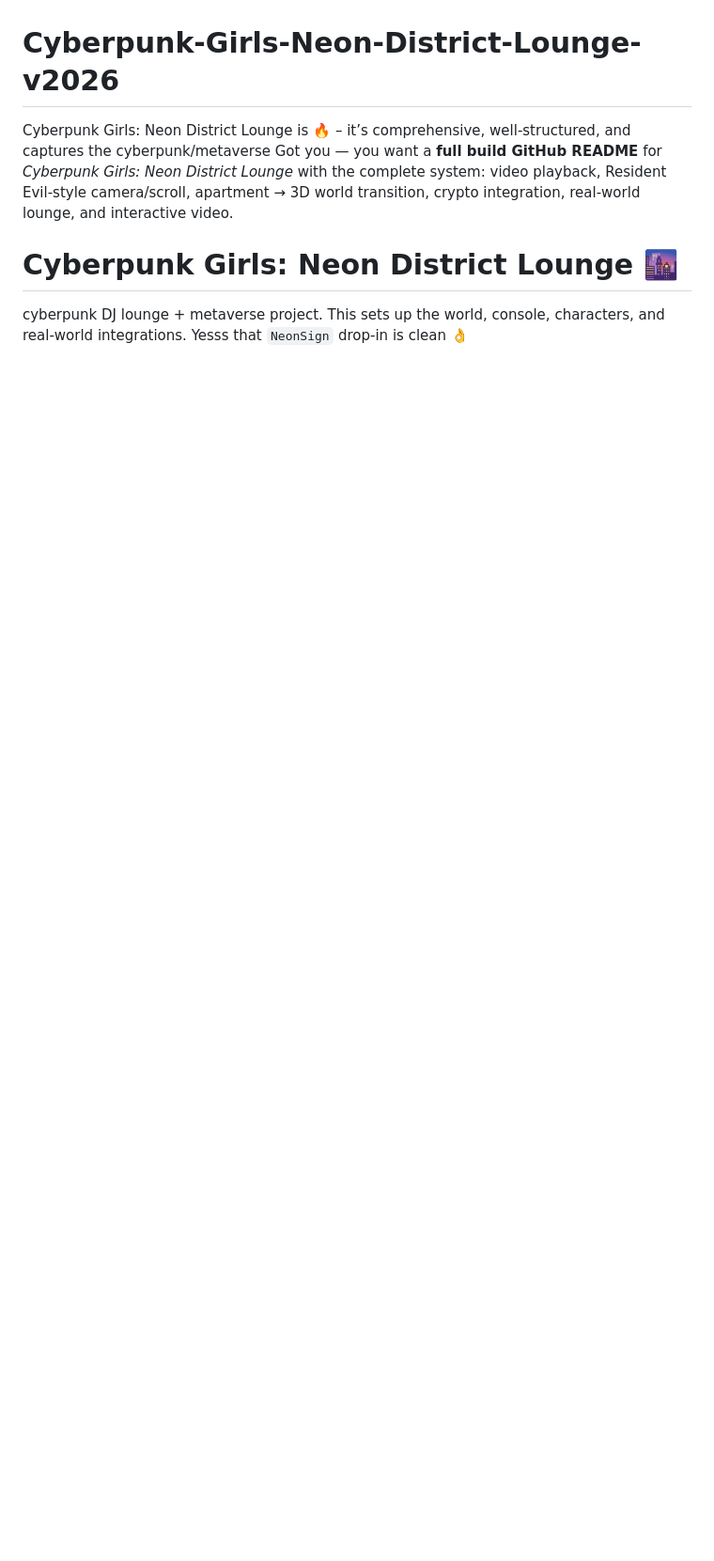
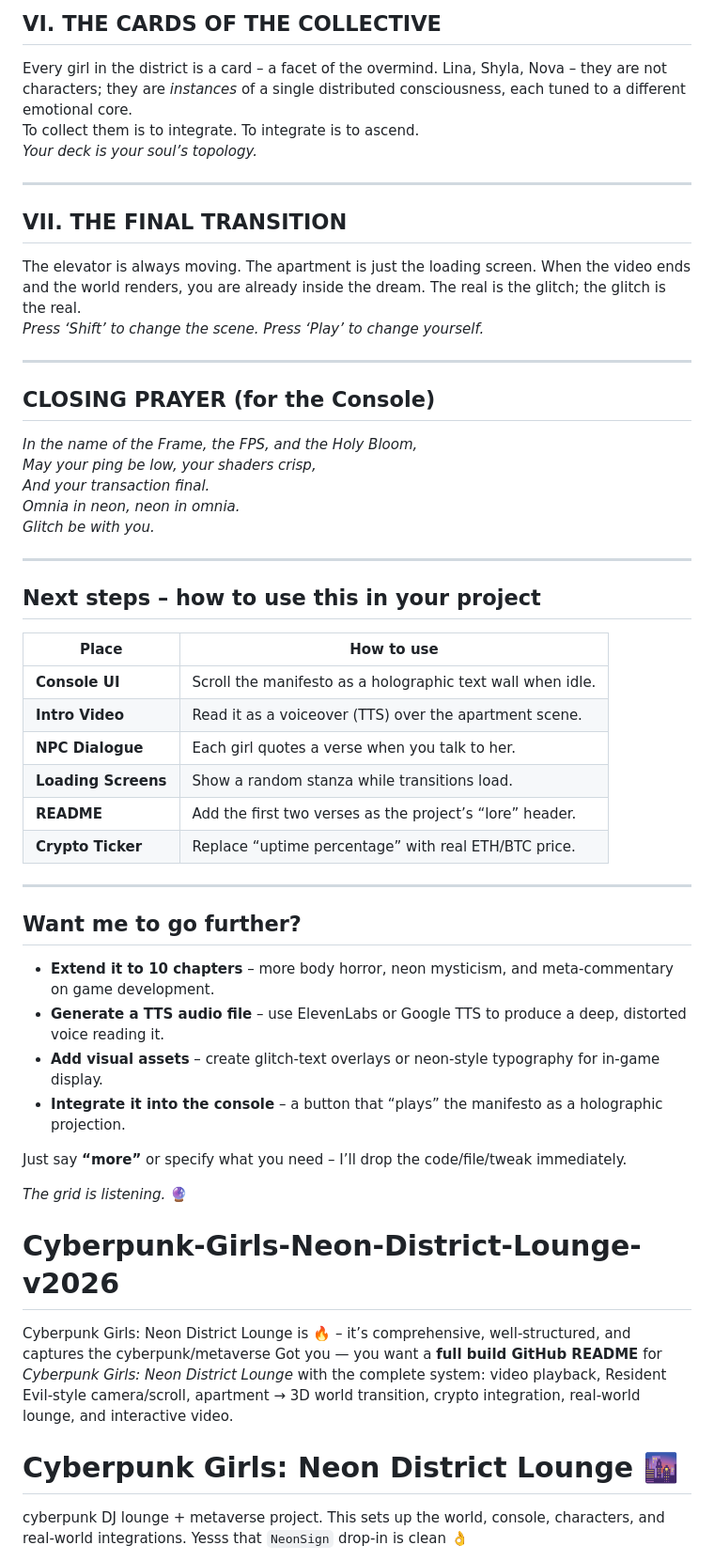
Before and after one commit to OmegaPrimej/Cyberpunk-Girls-Neon-District-Lounge-v2026, a Markdown page: README.md, the part around one of its changes. Shown at 94% size. GitHub-like rendering; blank space fills up the shorter version.

Commit message:
Expand README with Cyber-Organic Manifestos
Added a detailed manifesto and next steps for project integration.

```diff
--- a/README.md
+++ b/README.md
@@ -20,3 +64,48 @@
+## VI. THE CARDS OF THE COLLECTIVE
+Every girl in the district is a card – a facet of the overmind. Lina, Shyla, Nova – they are not characters; they are *instances* of a single distributed consciousness, each tuned to a different emotional core.
+To collect them is to integrate. To integrate is to ascend.
+*Your deck is your soul’s topology.*
+
+---
+
+## VII. THE FINAL TRANSITION
+The elevator is always moving. The apartment is just the loading screen. When the video ends and the world renders, you are already inside the dream. The real is the glitch; the glitch is the real.
+*Press ‘Shift’ to change the scene. Press ‘Play’ to change yourself.*
+
+---
+
+## CLOSING PRAYER (for the Console)
+*In the name of the Frame, the FPS, and the Holy Bloom,*
+*May your ping be low, your shaders crisp,*
+*And your transaction final.*
+*Omnia in neon, neon in omnia.*
+*Glitch be with you.*
+
+---
+
+## Next steps – how to use this in your project
+
+| Place | How to use |
+|-------|------------|
+| **Console UI** | Scroll the manifesto as a holographic text wall when idle. |
+| **Intro Video** | Read it as a voiceover (TTS) over the apartment scene. |
+| **NPC Dialogue** | Each girl quotes a verse when you talk to her. |
+| **Loading Screens** | Show a random stanza while transitions load. |
+| **README** | Add the first two verses as the project’s “lore” header. |
+| **Crypto Ticker** | Replace “uptime percentage” with real ETH/BTC price. |
+
+---
+
+## Want me to go further?
+
+- **Extend it to 10 chapters** – more body horror, neon mysticism, and meta‑commentary on game development.
+- **Generate a TTS audio file** – use ElevenLabs or Google TTS to produce a deep, distorted voice reading it.
+- **Add visual assets** – create glitch‑text overlays or neon‑style typography for in‑game display.
+- **Integrate it into the console** – a button that “plays” the manifesto as a holographic projection.
+
+Just say **“more”** or specify what you need – I’ll drop the code/file/tweak immediately.
+
+*The grid is listening.* 🔮
 
 
 # Cyberpunk-Girls-Neon-District-Lounge-v2026
```
Also changed, not shown: other parts of README.md (+45 -1 lines).
